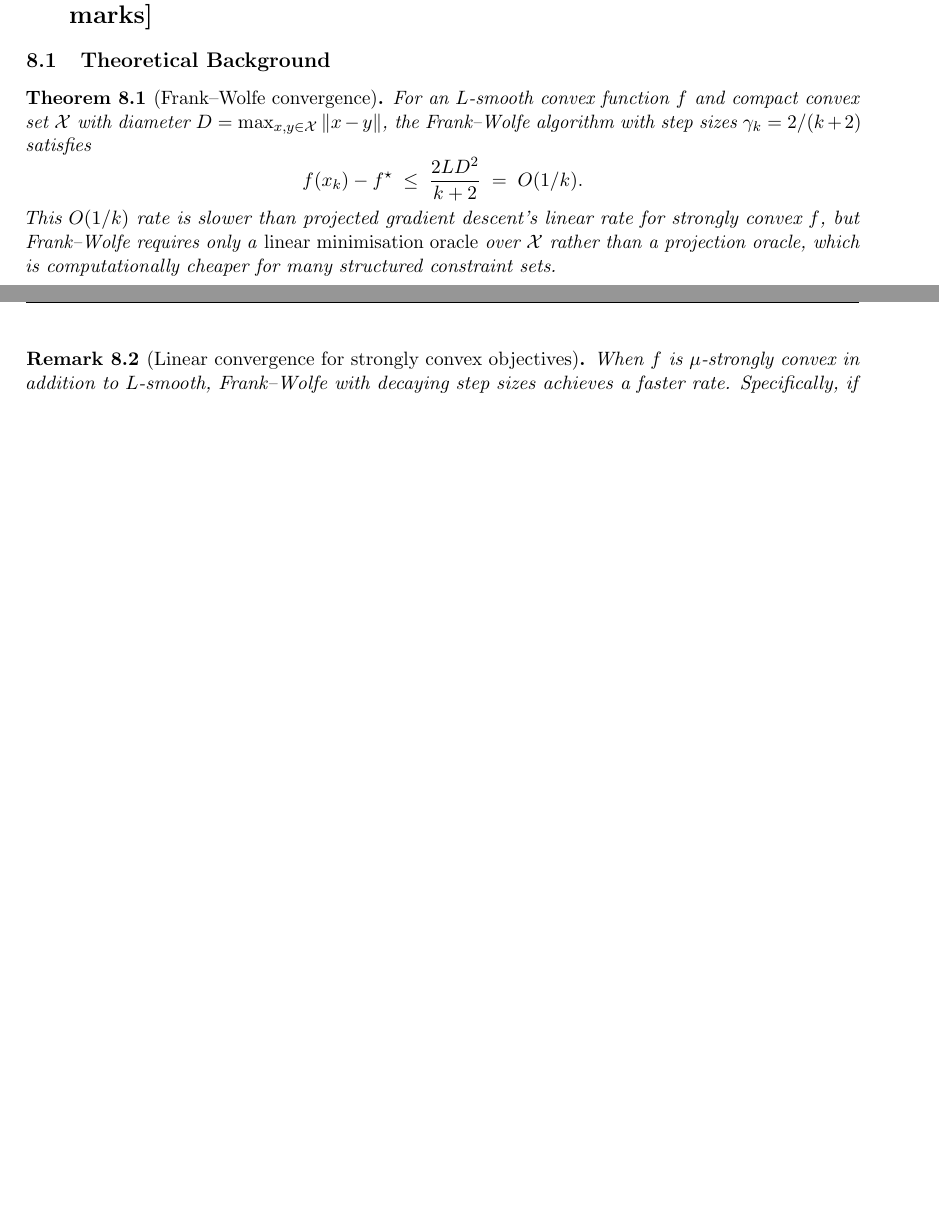
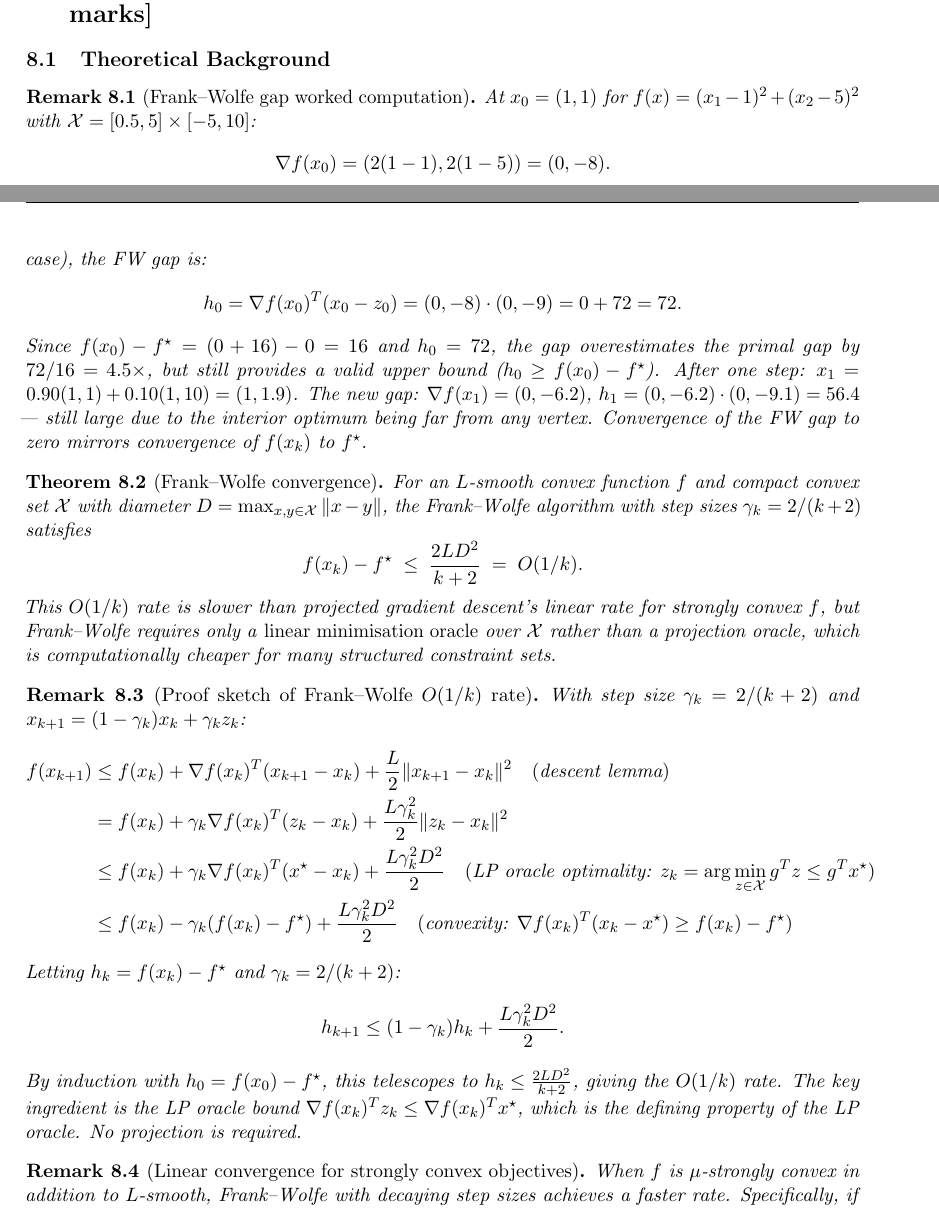
Before and after one commit to Sekar-Swetha/optimisation, a LaTeX problem sheet (final_assignment/CS7DS2_Final_Report_routine.tex): two parts of pages 55 and 56 of 73 before the commit and two parts of pages 55 and 56 of 74 after it, joined at a grey line, cut so that both start at the same text, the shorter picture padded with empty space. Compiled offline with pdfLaTeX.

Commit message:
routine pass 45: Frank-Wolfe gap worked computation (numerical example at x0=(1,1)); FW O(1/k) rate proof sketch (descent lemma + LP oracle bound, inductive telescoping)
https://claude.ai/code/session_01AKm577GVQ31EukU3QMrZNg

```diff
--- a/final_assignment/CS7DS2_Final_Report_routine.tex
+++ b/final_assignment/CS7DS2_Final_Report_routine.tex
@@ -1523,6 +1523,18 @@ The linear penalty gradient $-\lambda \cdot \mathbf{1}[x_1 < 0.5]$ at a feasibil
 
 \subsection{Theoretical Background}
 
+\begin{remark}[Frank--Wolfe gap worked computation]
+At $x_0 = (1, 1)$ for $f(x) = (x_1-1)^2 + (x_2-5)^2$ with $\mathcal{X} = [0.5,5]\times[-5,10]$:
+\[
+  \nabla f(x_0) = (2(1-1), 2(1-5)) = (0, -8).
+\]
+The LP oracle gives $z_0 = \arg\min_{z \in \mathcal{X}} \nabla f^T z$: since $g_1 = 0$, any $z_1 \in [0.5, 5]$ is optimal; since $g_2 = -8 < 0$, optimal $z_2 = 10$ (upper bound). Taking $z_0 = (1, 10)$ (choosing $z_1 = 1$ as the arbitrary case), the FW gap is:
+\[
+  h_0 = \nabla f(x_0)^T(x_0 - z_0) = (0, -8) \cdot (0, -9) = 0 + 72 = 72.
+\]
+Since $f(x_0) - f^\star = (0 + 16) - 0 = 16$ and $h_0 = 72$, the gap overestimates the primal gap by $72/16 = 4.5\times$, but still provides a valid upper bound ($h_0 \geq f(x_0) - f^\star$). After one step: $x_1 = 0.90(1,1) + 0.10(1,10) = (1, 1.9)$. The new gap: $\nabla f(x_1) = (0, -6.2)$, $h_1 = (0,-6.2)\cdot(0,-9.1) = 56.4$ --- still large due to the interior optimum being far from any vertex. Convergence of the FW gap to zero mirrors convergence of $f(x_k)$ to $f^\star$.
+\end{remark}
+
 \begin{theorem}[Frank--Wolfe convergence]\label{thm:fw}
 For an $L$-smooth convex function $f$ and compact convex set $\mathcal{X}$ with diameter $D = \max_{x,y \in \mathcal{X}}\|x-y\|$, the Frank--Wolfe algorithm with step sizes $\gamma_k = 2/(k+2)$ satisfies
 \[
@@ -1530,6 +1542,21 @@ For an $L$-smooth convex function $f$ and compact convex set $\mathcal{X}$ with
 \]
 This $O(1/k)$ rate is slower than projected gradient descent's linear rate for strongly convex $f$, but Frank--Wolfe requires only a \emph{linear minimisation oracle} over $\mathcal{X}$ rather than a projection oracle, which is computationally cheaper for many structured constraint sets.
 \end{theorem}
+
+\begin{remark}[Proof sketch of Frank--Wolfe $O(1/k)$ rate]
+With step size $\gamma_k = 2/(k+2)$ and $x_{k+1} = (1-\gamma_k)x_k + \gamma_k z_k$:
+\begin{align*}
+  f(x_{k+1}) &\leq f(x_k) + \nabla f(x_k)^T(x_{k+1} - x_k) + \frac{L}{2}\|x_{k+1} - x_k\|^2 \quad (\text{descent lemma}) \\
+  &= f(x_k) + \gamma_k \nabla f(x_k)^T(z_k - x_k) + \frac{L\gamma_k^2}{2}\|z_k - x_k\|^2 \\
+  &\leq f(x_k) + \gamma_k \nabla f(x_k)^T(x^\star - x_k) + \frac{L\gamma_k^2 D^2}{2} \quad (\text{LP oracle optimality: } z_k = \arg\min_{z\in\mathcal{X}}g^Tz \leq g^Tx^\star) \\
+  &\leq f(x_k) - \gamma_k(f(x_k) - f^\star) + \frac{L\gamma_k^2 D^2}{2} \quad (\text{convexity: } \nabla f(x_k)^T(x_k - x^\star) \geq f(x_k) - f^\star)
+\end{align*}
+Letting $h_k = f(x_k) - f^\star$ and $\gamma_k = 2/(k+2)$:
+\[
+  h_{k+1} \leq (1 - \gamma_k)h_k + \frac{L\gamma_k^2 D^2}{2}.
+\]
+By induction with $h_0 = f(x_0) - f^\star$, this telescopes to $h_k \leq \frac{2LD^2}{k+2}$, giving the $O(1/k)$ rate. The key ingredient is the LP oracle bound $\nabla f(x_k)^T z_k \leq \nabla f(x_k)^T x^\star$, which is the defining property of the LP oracle. No projection is required.
+\end{remark}
 
 \begin{remark}[Linear convergence for strongly convex objectives]
 When $f$ is $\mu$-strongly convex in addition to $L$-smooth, Frank--Wolfe with decaying step sizes achieves a faster rate. Specifically, if the optimal solution $x^\star$ is a vertex of $\mathcal{X}$ (as in our boundary case where $x^\star = (0.5, 0)$ is a vertex), Frank--Wolfe eventually identifies the correct vertex and converges \emph{linearly} at rate $(1 - \mu/L)^k$. This \emph{linear convergence at vertices} is a key theoretical result: the $O(1/k)$ rate applies for interior optima, but for ``vertex-identified'' iterates the rate improves to linear. In our boundary case, once the algorithm identifies the vertex $(0.5, -5)$ as the LP solution for all subsequent iterations, the convergence to $(0.5, 0)$ becomes geometric. The fixed-$\beta$ variant in our implementation prevents this vertex identification in early iterations, explaining the observed slower convergence.
```
